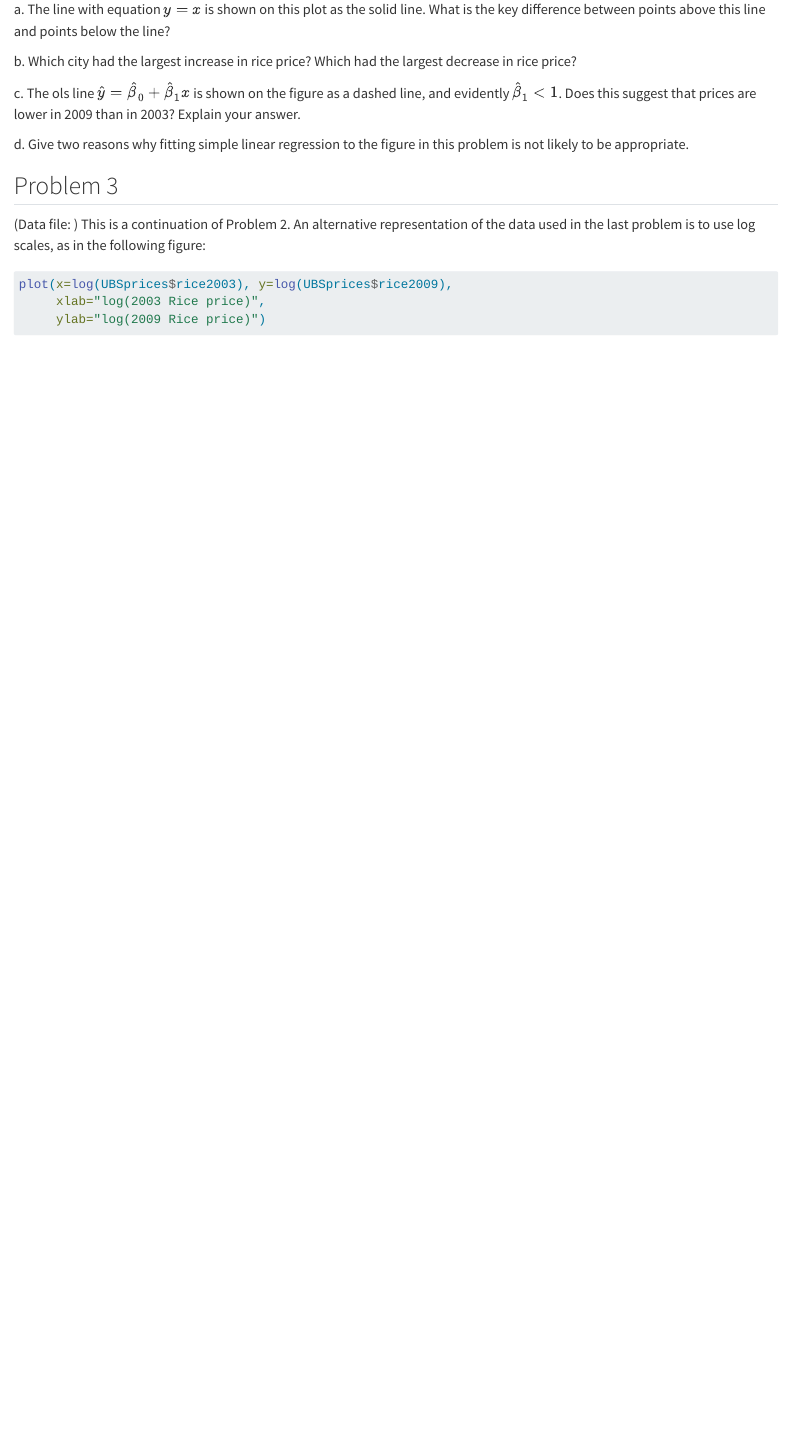
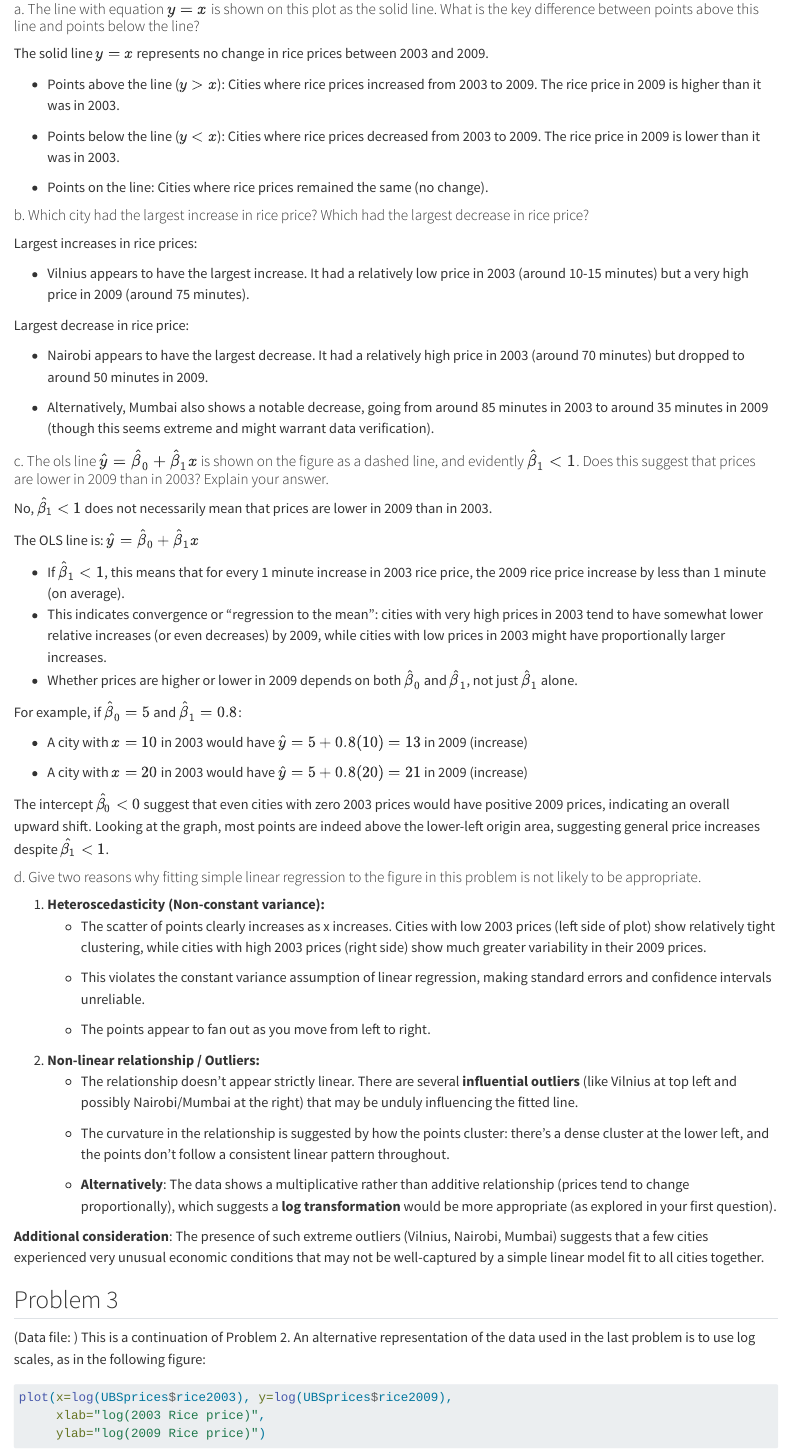
Before and after one commit to channreaksmey/statistical-modeling-tp, a Quarto document (TP2/TP2.qmd): the page in a window 1100 px wide, from 1910 px down. Rendered offline with R 4.5, knitr and Pandoc in place of Quarto, with nearby package versions; some code elsewhere in the file could not run offline.

Commit message:
tp2 problem 2

````diff
--- a/TP2/TP2.qmd
+++ b/TP2/TP2.qmd
@@ -50,13 +50,62 @@ abline(a=0, b=1, lty=1)
 legend("bottomright", legend=c("ols", "y=x"), lty=2:1, cex=0.6)
 ```
 
-a\. The line with equation $y=x$ is shown on this plot as the solid line. What is the key difference between points above this line and points below the line?
+#### a. The line with equation $y=x$ is shown on this plot as the solid line. What is the key difference between points above this line and points below the line?
 
-b\. Which city had the largest increase in rice price? Which had the largest decrease in rice price?
+The solid line $y=x$ represents no change in rice prices between 2003 and 2009.
 
-c\. The ols line $\hat{y}=\hat{\beta}_0+\hat{\beta}_1x$ is shown on the figure as a dashed line, and evidently $\hat{\beta}_1<1$. Does this suggest that prices are lower in 2009 than in 2003? Explain your answer.
+-   Points above the line ($y>x$): Cities where rice prices increased from 2003 to 2009. The rice price in 2009 is higher than it was in 2003.
 
-d\. Give two reasons why fitting simple linear regression to the figure in this problem is not likely to be appropriate.
+-   Points below the line ($y<x$): Cities where rice prices decreased from 2003 to 2009. The rice price in 2009 is lower than it was in 2003.
+
+-   Points on the line: Cities where rice prices remained the same (no change).
+
+#### b. Which city had the largest increase in rice price? Which had the largest decrease in rice price?
+
+Largest increases in rice prices:
+
+-   Vilnius appears to have the largest increase. It had a relatively low price in 2003 (around 10-15 minutes) but a very high price in 2009 (around 75 minutes).
+
+Largest decrease in rice price:
+
+-   Nairobi appears to have the largest decrease. It had a relatively high price in 2003 (around 70 minutes) but dropped to around 50 minutes in 2009.
+
+-   Alternatively, Mumbai also shows a notable decrease, going from around 85 minutes in 2003 to around 35 minutes in 2009 (though this seems extreme and might warrant data verification).
+
+#### c. The ols line $\hat{y}=\hat{\beta}_0+\hat{\beta}_1x$ is shown on the figure as a dashed line, and evidently $\hat{\beta}_1<1$. Does this suggest that prices are lower in 2009 than in 2003? Explain your answer.
+
+No, $\hat{\beta_1}<1$ does not necessarily mean that prices are lower in 2009 than in 2003.
+
+The OLS line is: $\hat{y}=\hat{\beta}_0+\hat{\beta}_1x$
+
+-   If $\hat{\beta}_1<1$, this means that for every 1 minute increase in 2003 rice price, the 2009 rice price increase by less than 1 minute (on average).
+-   This indicates convergence or "regression to the mean": cities with very high prices in 2003 tend to have somewhat lower relative increases (or even decreases) by 2009, while cities with low prices in 2003 might have proportionally larger increases.
+-   Whether prices are higher or lower in 2009 depends on both $\hat{\beta}_0$ and $\hat{\beta}_1$, not just $\hat{\beta}_1$ alone.
+
+For example, if $\hat{\beta}_0=5$ and $\hat{\beta}_1=0.8$:
+
+-   A city with $x=10$ in 2003 would have $\hat{y}=5+0.8(10)=13$ in 2009 (increase)
+
+-   A city with $x=20$ in 2003 would have $\hat{y}=5+0.8(20)=21$ in 2009 (increase)
+
+The intercept $\hat{\beta_0}<0$ suggest that even cities with zero 2003 prices would have positive 2009 prices, indicating an overall upward shift. Looking at the graph, most points are indeed above the lower-left origin area, suggesting general price increases despite $\hat{\beta_1}<1$.
+
+#### d. Give two reasons why fitting simple linear regression to the figure in this problem is not likely to be appropriate.
+
+1.  **Heteroscedasticity (Non-constant variance):**
+    -   The scatter of points clearly increases as x increases. Cities with low 2003 prices (left side of plot) show relatively tight clustering, while cities with high 2003 prices (right side) show much greater variability in their 2009 prices.
+
+    -   This violates the constant variance assumption of linear regression, making standard errors and confidence intervals unreliable.
+
+    -   The points appear to fan out as you move from left to right.
+2.  **Non-linear relationship / Outliers:**
+    -   The relationship doesn't appear strictly linear. There are several **influential outliers** (like Vilnius at top left and possibly Nairobi/Mumbai at the right) that may be unduly influencing the fitted line.
+
+    -   The curvature in the relationship is suggested by how the points cluster: there's a dense cluster at the lower left, and the points don't follow a consistent linear pattern throughout.
+
+    -   **Alternatively**: The data shows a multiplicative rather than additive relationship (prices tend to change proportionally), which suggests a **log transformation** would be more appropriate (as explored in your first question).
+
+**Additional consideration**: The presence of such extreme outliers (Vilnius, Nairobi, Mumbai) suggests that a few cities experienced very unusual economic conditions that may not be well-captured by a simple linear model fit to all cities together.
 
 ## Problem 3
 
````
